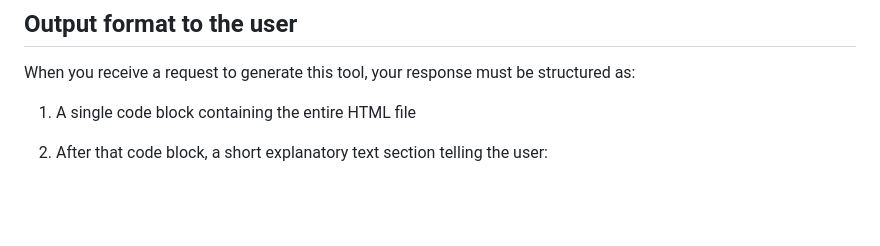
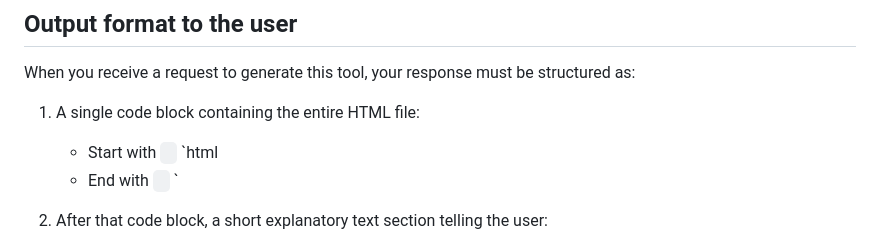
Before and after one commit to hvanmegen/black-screen-utility, a Markdown page: PROMPT.md, the part around the change. GitHub-like rendering; blank space fills up the shorter version.

Commit message:
Update instructions for HTML file output format
Clarified output format instructions for HTML file generation.

```diff
--- a/PROMPT.md
+++ b/PROMPT.md
@@ -234,7 +234,12 @@ The functional design does not enforce how exactly you use NoSleep, but a typica
 
 When you receive a request to generate this tool, your response must be structured as:
 
-1. A single code block containing the entire HTML file
+
+1. A single code block containing the entire HTML file:
+
+   - Start with ` ` `html
+   - End with ` ` `
+
 2. After that code block, a short explanatory text section telling the user:
 
    - That the HTML expects a file named `nosleep.min.js` to exist in the same directory.
```
